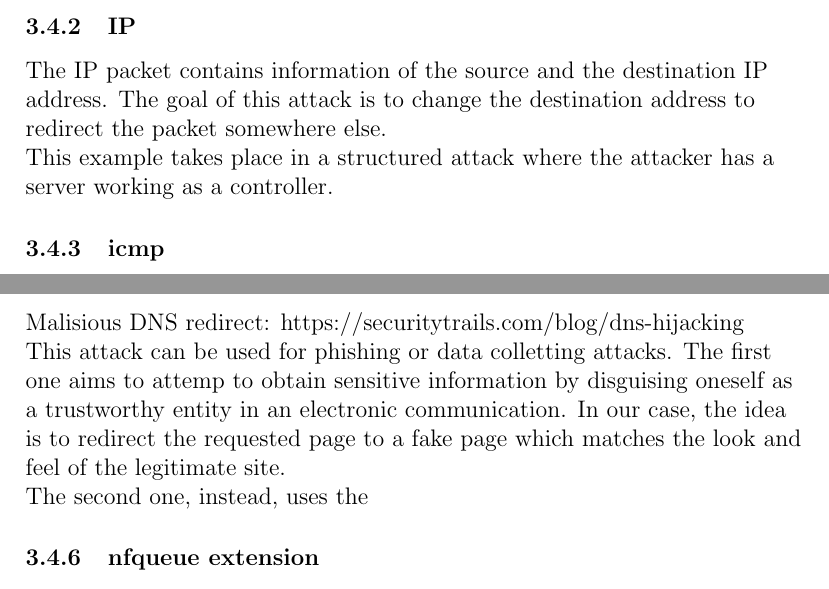
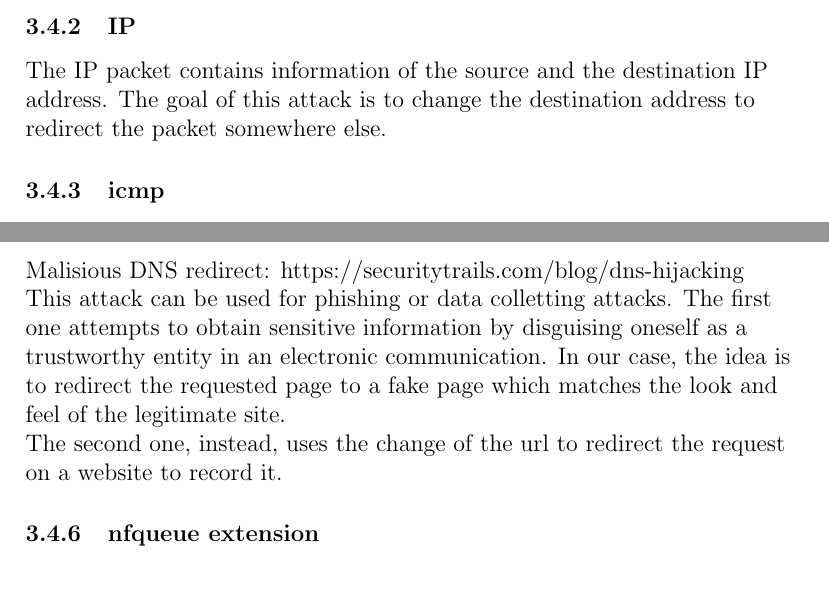
Before and after one commit to ilsergente1993/MasterThesis, a LaTeX paper (tesi.tex): two parts of pages 26 and 27 of 30, joined at a grey line, cut so that both start at the same text. Compiled offline with pdfLaTeX.

Commit message:
piccole modifiche

```diff
--- a/tesi.tex
+++ b/tesi.tex
@@ -432,7 +432,6 @@
 
 	\subsubsection{IP}
 	The IP packet contains information of the source and the destination IP address. The goal of this attack is to change the destination address to redirect the packet somewhere else.\\
-	This example takes place in a structured attack where the attacker has a server working as a controller.
 
 
 	\subsubsection{icmp}
@@ -445,13 +444,12 @@
 
 	We have implemented a demonstrative example of this attack using the protocols tcp and udp.\\
 
-
 	\subsubsection{DNS robber}
 
 	Malisious DNS redirect: https://securitytrails.com/blog/dns-hijacking\\
 
-	This attack can be used for phishing or data colletting attacks. The first one aims to attemp to obtain sensitive information by disguising oneself as a trustworthy entity in an electronic communication. In our case, the idea is to redirect the requested page to a fake page which matches the look and feel of the legitimate site.\\
-	The second one, instead, uses the
+	This attack can be used for phishing or data colletting attacks. The first one attempts to obtain sensitive information by disguising oneself as a trustworthy entity in an electronic communication. In our case, the idea is to redirect the requested page to a fake page which matches the look and feel of the legitimate site.\\
+	The second one, instead, uses the change of the url to redirect the request on a website to record it.
 
 
 	\subsubsection{nfqueue extension}
```
